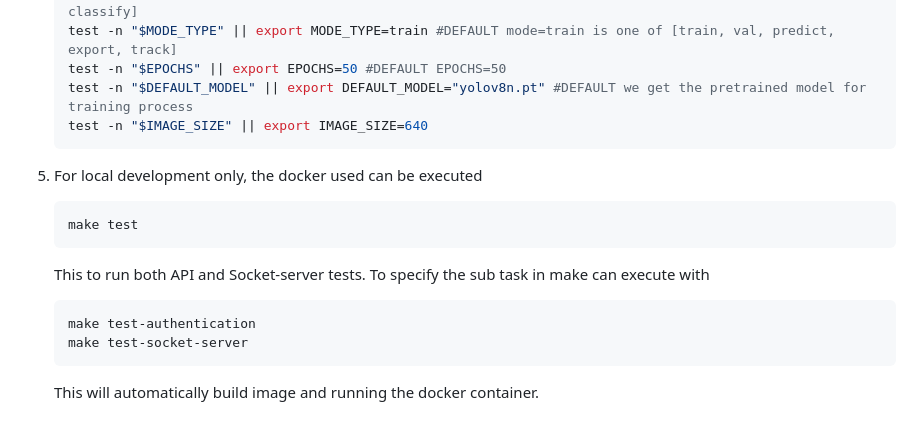
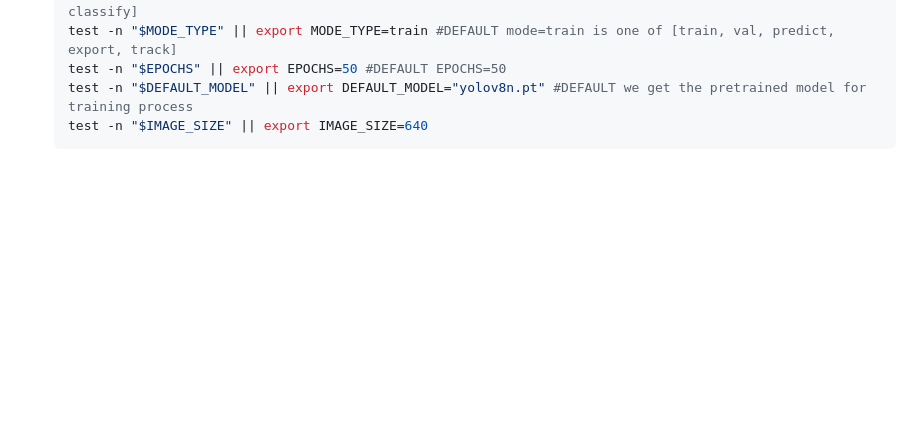
Before and after one commit to anhdung2k1/contactless-checking, a Markdown page: README.md, the part around the change. GitHub-like rendering; blank space fills up the shorter version.

````diff
--- a/README.md
+++ b/README.md
@@ -87,14 +87,3 @@ The recommend standard development environment is Ubuntu 18.04 LTS or later
     test -n "$DEFAULT_MODEL" || export DEFAULT_MODEL="yolov8n.pt" #DEFAULT we get the pretrained model for training process
     test -n "$IMAGE_SIZE" || export IMAGE_SIZE=640
     ```
-
-5. For local development only, the docker used can be executed
-   ```bash
-   make test
-   ```
-   This to run both API and Socket-server tests. To specify the sub task in make can execute with
-   ```bash
-   make test-authentication
-   make test-socket-server
-   ```
-   This will automatically build image and running the docker container.
````
